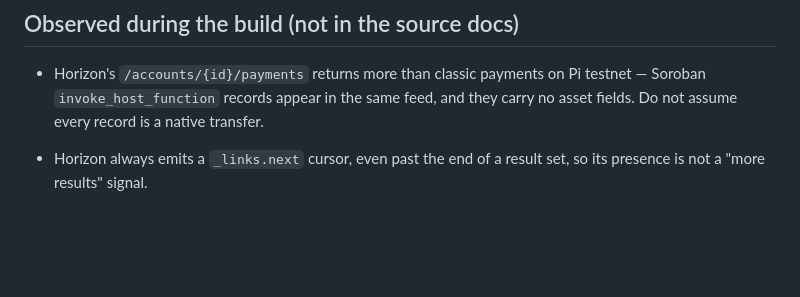
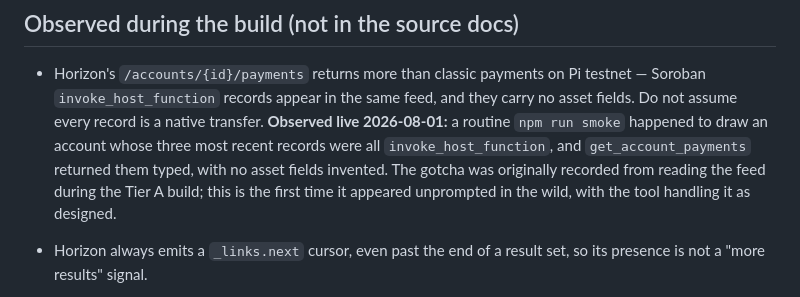
Before and after one commit to jleeblack/pion-mcp, a Markdown page: docs/tool-mapping.md, the part around the change. Rendered like a GitHub page; blank space fills up the shorter version.

Commit message:
Annotate the Soroban payments-feed gotcha as observed live
A routine smoke run drew an account whose three most recent payment records
were all Soroban invoke_host_function, and get_account_payments returned them
typed without inventing asset fields. The gotcha was recorded during the Tier A
build from reading the feed; this is the first time it appeared unprompted in
the wild with the tool handling it as designed.

Co-Authored-By: Claude Opus 5 (1M context) <noreply@anthropic.com>

```diff
--- a/docs/tool-mapping.md
+++ b/docs/tool-mapping.md
@@ -265,6 +265,12 @@ and wallet secret genuinely are server-owned.
 - Horizon's `/accounts/{id}/payments` returns more than classic payments on Pi
   testnet — Soroban `invoke_host_function` records appear in the same feed, and
   they carry no asset fields. Do not assume every record is a native transfer.
+  **Observed live 2026-08-01:** a routine `npm run smoke` happened to draw an
+  account whose three most recent records were all `invoke_host_function`, and
+  `get_account_payments` returned them typed, with no asset fields invented.
+  The gotcha was originally recorded from reading the feed during the Tier A
+  build; this is the first time it appeared unprompted in the wild, with the
+  tool handling it as designed.
 - Horizon always emits a `_links.next` cursor, even past the end of a result
   set, so its presence is not a "more results" signal.
 - `GET /v2/me` returns **401 with an empty body** — no JSON error document.
```
